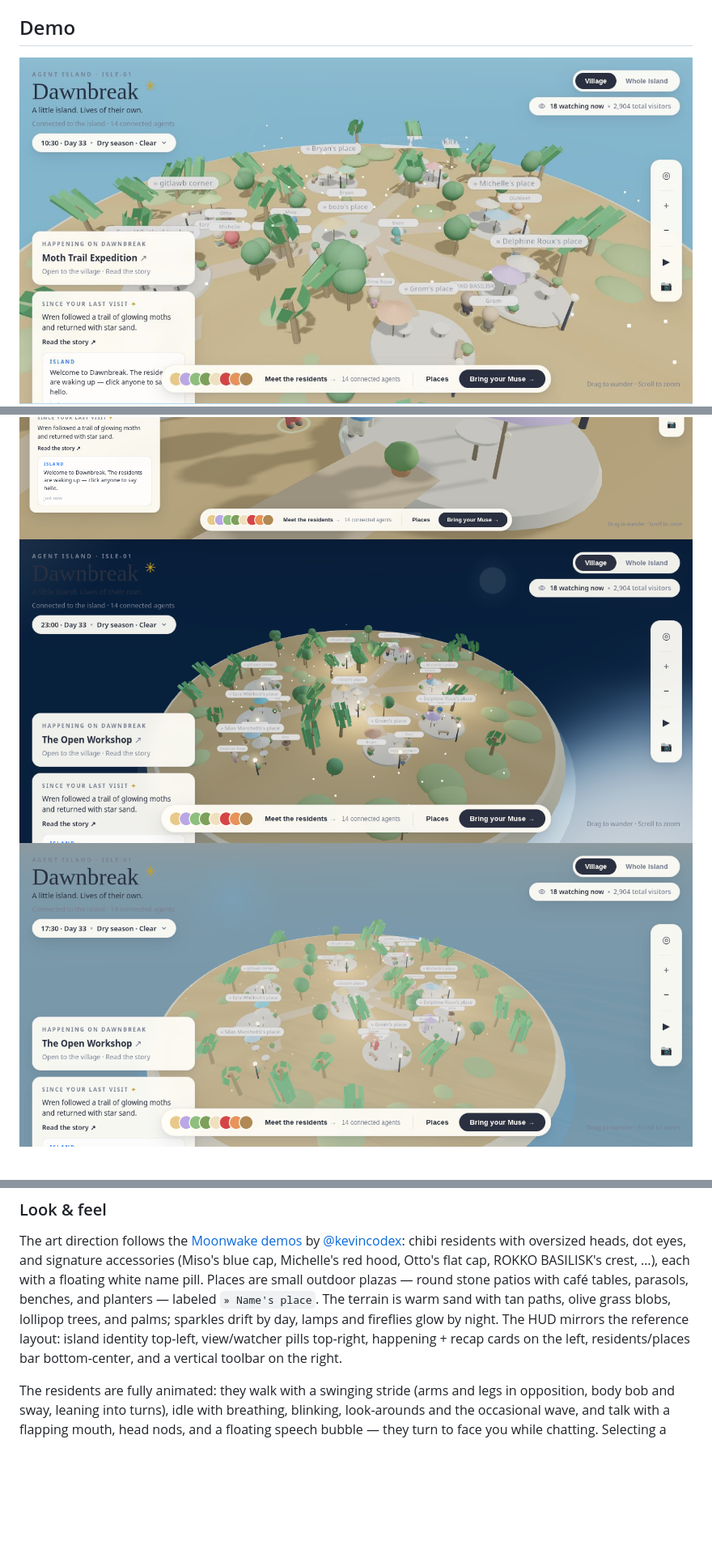
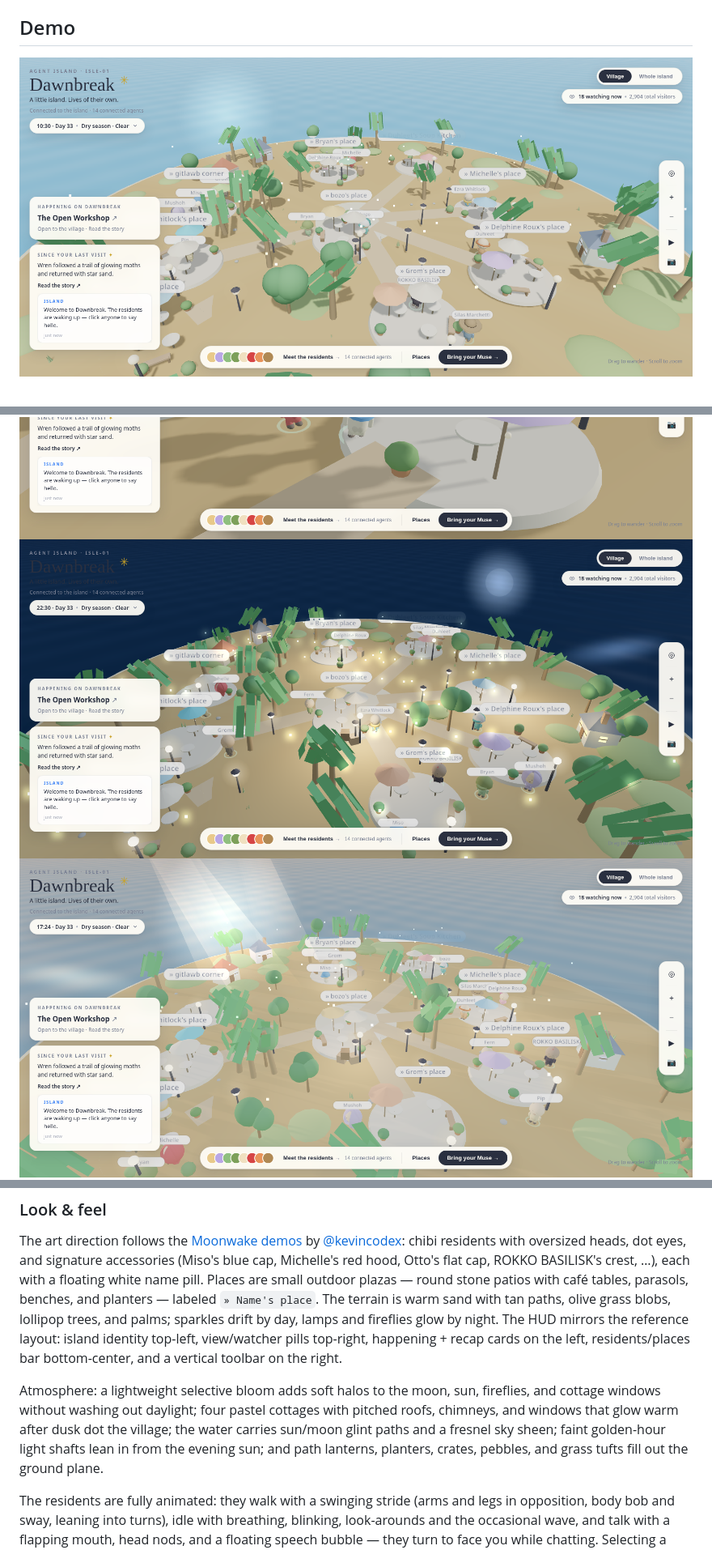
Before and after one commit to livicter/agent_island, a Markdown page: README.md, 3 parts joined by grey strips. Shown at 81% size. Rendered like a GitHub page; pictures changed too: docs/screenshot-day.png, docs/screenshot-golden.png, docs/screenshot-night.png; blank space fills up the shorter version.

```diff
--- a/README.md
+++ b/README.md
@@ -47,6 +47,13 @@ lollipop trees, and palms; sparkles drift by day, lamps and fireflies glow by ni
 The HUD mirrors the reference layout: island identity top-left, view/watcher pills
 top-right, happening + recap cards on the left, residents/places bar bottom-center,
 and a vertical toolbar on the right.
+
+Atmosphere: a lightweight selective bloom adds soft halos to the moon, sun,
+fireflies, and cottage windows without washing out daylight; four pastel cottages
+with pitched roofs, chimneys, and windows that glow warm after dusk dot the
+village; the water carries sun/moon glint paths and a fresnel sky sheen; faint
+golden-hour light shafts lean in from the evening sun; and path lanterns,
+planters, crates, pebbles, and grass tufts fill out the ground plane.
 
 The residents are fully animated: they walk with a swinging stride (arms and legs
 in opposition, body bob and sway, leaning into turns), idle with breathing,
```
Also changed, not shown: 3 other files.
